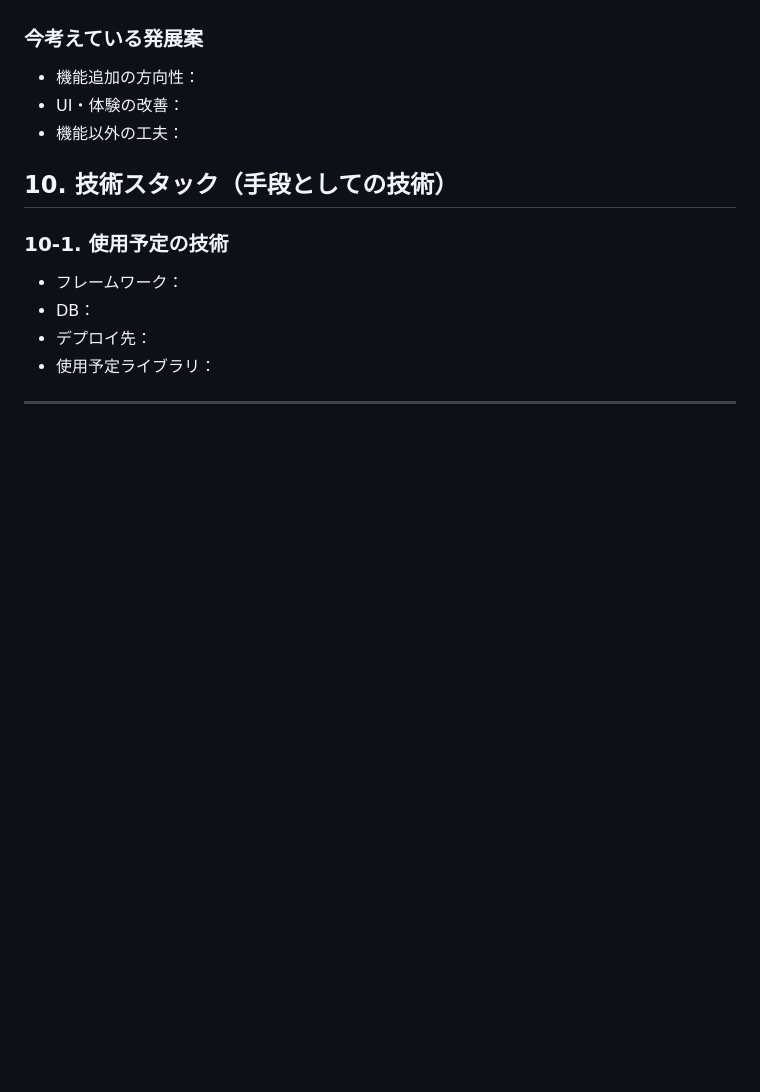
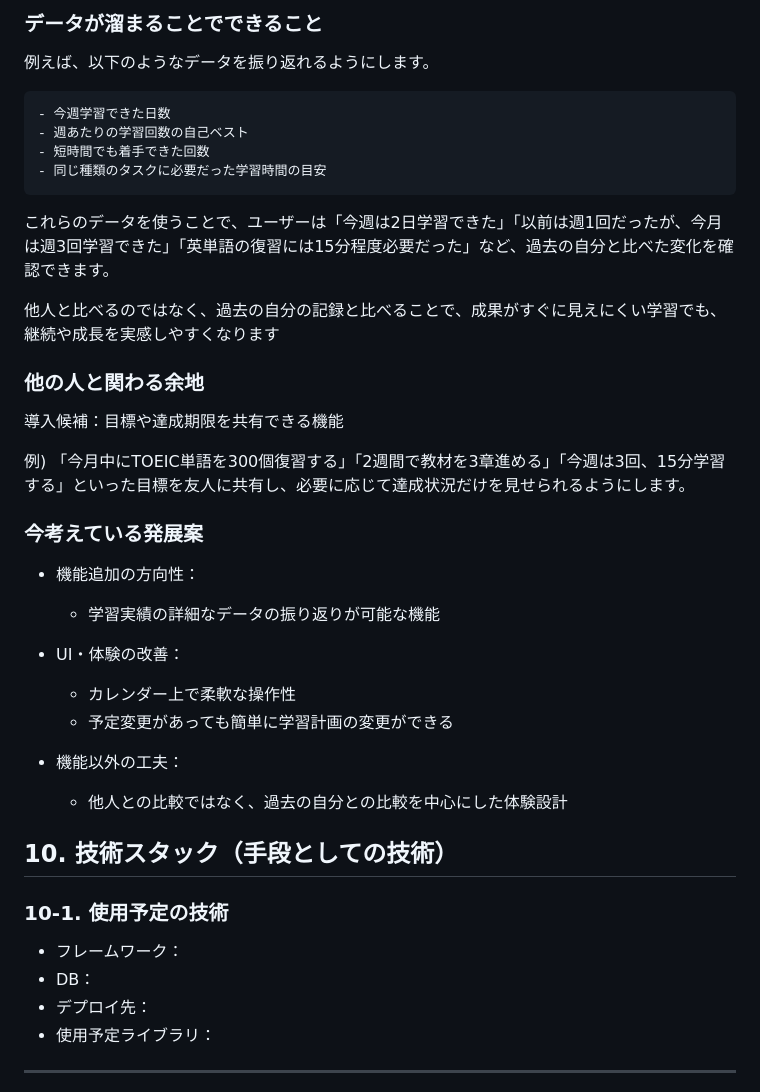
Before and after one commit to 3106ksk/learning-quest, a Markdown page: README.md, the part around one of its changes. GitHub-like rendering; blank space fills up the shorter version.

````diff
--- a/README.md
+++ b/README.md
@@ -376,9 +402,33 @@ Rank A
+### データが溜まることでできること
+例えば、以下のようなデータを振り返れるようにします。
+```
+- 今週学習できた日数
+- 週あたりの学習回数の自己ベスト
+- 短時間でも着手できた回数
+- 同じ種類のタスクに必要だった学習時間の目安
+```
+
+これらのデータを使うことで、ユーザーは「今週は2日学習できた」「以前は週1回だったが、今月は週3回学習できた」「英単語の復習には15分程度必要だった」など、過去の自分と比べた変化を確認できます。
+
+他人と比べるのではなく、過去の自分の記録と比べることで、成果がすぐに見えにくい学習でも、継続や成長を実感しやすくなります
+
+### 他の人と関わる余地
+導入候補：目標や達成期限を共有できる機能
+
+例)
+「今月中にTOEIC単語を300個復習する」「2週間で教材を3章進める」「今週は3回、15分学習する」といった目標を友人に共有し、必要に応じて達成状況だけを見せられるようにします。
 
 ### 今考えている発展案
 
 - 機能追加の方向性：
+	- 学習実績の詳細なデータの振り返りが可能な機能
+
 - UI・体験の改善：
+	- カレンダー上で柔軟な操作性
+	- 予定変更があっても簡単に学習計画の変更ができる
+
 - 機能以外の工夫：
+	- 他人との比較ではなく、過去の自分との比較を中心にした体験設計
 
 ## 10. 技術スタック（手段としての技術）
 
````
Also changed, not shown: other parts of README.md (+44 -18 lines).
